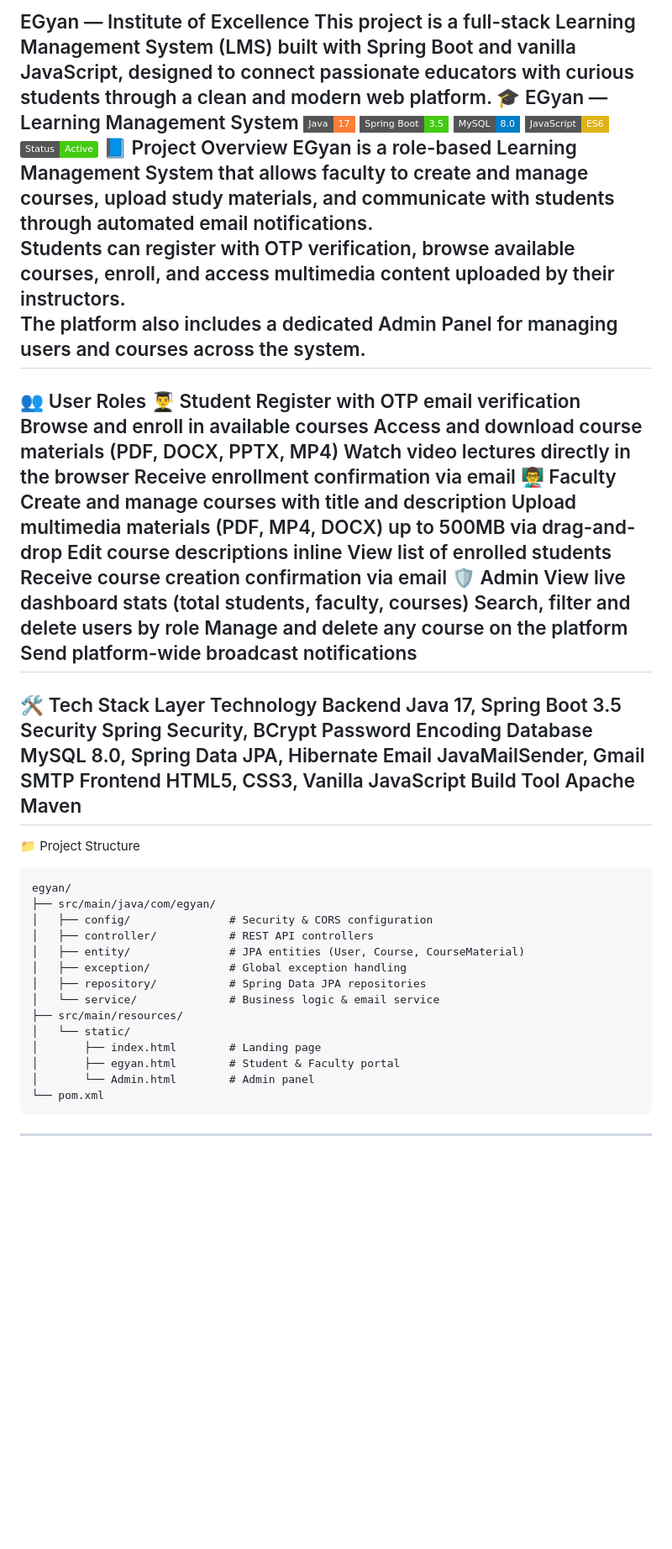
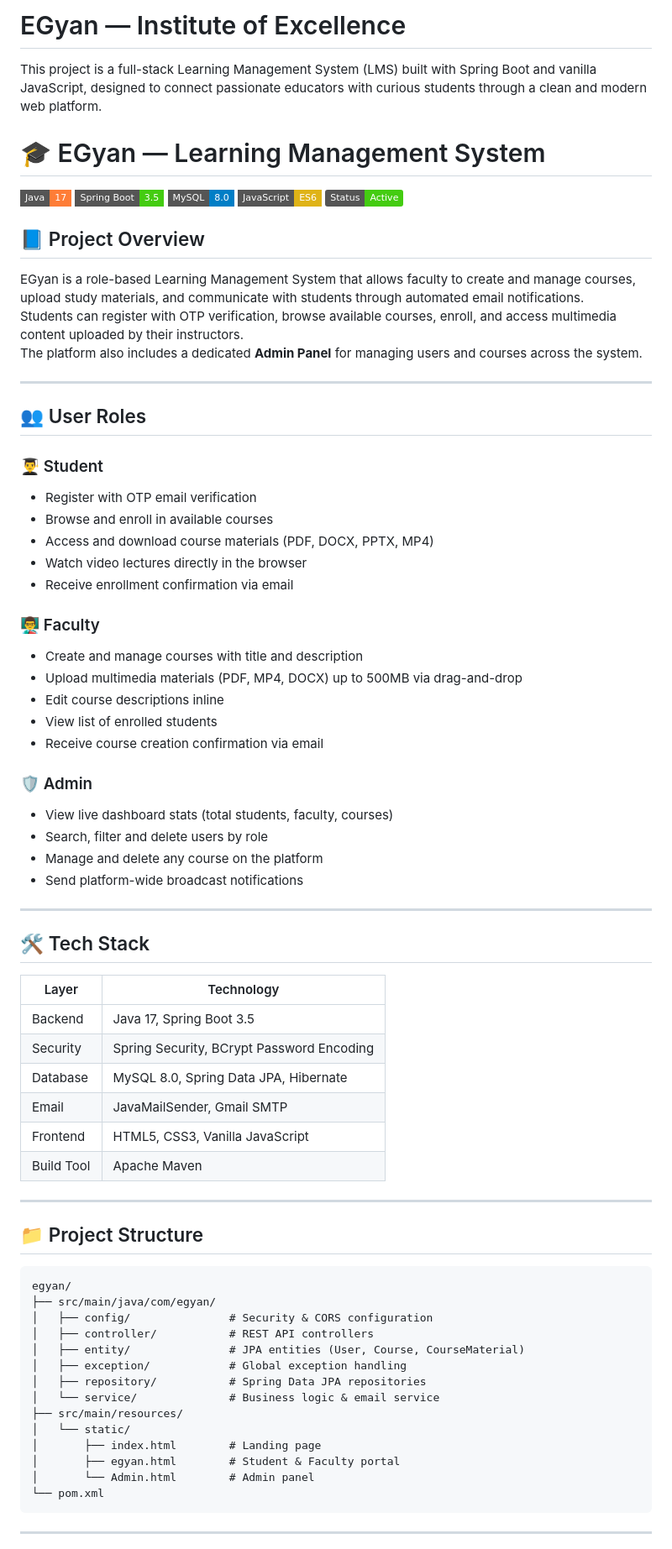
Before and after one commit to SunnyChoudhary850/E-Gyan, a Markdown page: README.md, the part around one of its changes. Shown at 84% size. Drawn GitHub-style; badges without logos; blank space fills up the shorter version.

````diff
--- a/README.md
+++ b/README.md
@@ -1,45 +1,59 @@
-EGyan — Institute of Excellence
+# EGyan — Institute of Excellence
 This project is a full-stack Learning Management System (LMS) built with Spring Boot and vanilla JavaScript, designed to connect passionate educators with curious students through a clean and modern web platform.
-🎓 EGyan — Learning Management System
+
+# 🎓 EGyan — Learning Management System
 ![Java](https://img.shields.io/badge/Java-17-orange?style=flat-square&logo=java)
 ![Spring Boot](https://img.shields.io/badge/Spring%20Boot-3.5-brightgreen?style=flat-square&logo=springboot)
 ![MySQL](https://img.shields.io/badge/MySQL-8.0-blue?style=flat-square&logo=mysql)
 ![JavaScript](https://img.shields.io/badge/JavaScript-ES6-yellow?style=flat-square&logo=javascript)
 ![Status](https://img.shields.io/badge/Status-Active-success)
-📘 Project Overview
+
+## 📘 Project Overview
 EGyan is a role-based Learning Management System that allows faculty to create and manage courses, upload study materials, and communicate with students through automated email notifications.
 Students can register with OTP verification, browse available courses, enroll, and access multimedia content uploaded by their instructors.
-The platform also includes a dedicated Admin Panel for managing users and courses across the system.
+The platform also includes a dedicated **Admin Panel** for managing users and courses across the system.
+
 ---
-👥 User Roles
-👨‍🎓 Student
-Register with OTP email verification
-Browse and enroll in available courses
-Access and download course materials (PDF, DOCX, PPTX, MP4)
-Watch video lectures directly in the browser
-Receive enrollment confirmation via email
-👨‍🏫 Faculty
-Create and manage courses with title and description
-Upload multimedia materials (PDF, MP4, DOCX) up to 500MB via drag-and-drop
-Edit course descriptions inline
-View list of enrolled students
-Receive course creation confirmation via email
-🛡️ Admin
-View live dashboard stats (total students, faculty, courses)
-Search, filter and delete users by role
-Manage and delete any course on the platform
-Send platform-wide broadcast notifications
+
+## 👥 User Roles
+
+### 👨‍🎓 Student
+- Register with OTP email verification
+- Browse and enroll in available courses
+- Access and download course materials (PDF, DOCX, PPTX, MP4)
+- Watch video lectures directly in the browser
+- Receive enrollment confirmation via email
+
+### 👨‍🏫 Faculty
+- Create and manage courses with title and description
+- Upload multimedia materials (PDF, MP4, DOCX) up to 500MB via drag-and-drop
+- Edit course descriptions inline
+- View list of enrolled students
+- Receive course creation confirmation via email
+
+### 🛡️ Admin
+- View live dashboard stats (total students, faculty, courses)
+- Search, filter and delete users by role
+- Manage and delete any course on the platform
+- Send platform-wide broadcast notifications
+
 ---
-🛠️ Tech Stack
-Layer	Technology
-Backend	Java 17, Spring Boot 3.5
-Security	Spring Security, BCrypt Password Encoding
-Database	MySQL 8.0, Spring Data JPA, Hibernate
-Email	JavaMailSender, Gmail SMTP
-Frontend	HTML5, CSS3, Vanilla JavaScript
-Build Tool	Apache Maven
+
+## 🛠️ Tech Stack
+
+| Layer | Technology |
+|-------|-----------|
+| Backend | Java 17, Spring Boot 3.5 |
+| Security | Spring Security, BCrypt Password Encoding |
+| Database | MySQL 8.0, Spring Data JPA, Hibernate |
+| Email | JavaMailSender, Gmail SMTP |
+| Frontend | HTML5, CSS3, Vanilla JavaScript |
+| Build Tool | Apache Maven |
+
 ---
-📁 Project Structure
+
+## 📁 Project Structure
+
 ```
 egyan/
 ├── src/main/java/com/egyan/
@@ -56,4 +70,5 @@ egyan/
 │       └── Admin.html        # Admin panel
 └── pom.xml
 ```
+
 ---
````
Also changed, not shown: other parts of README.md (+96 -55 lines).
